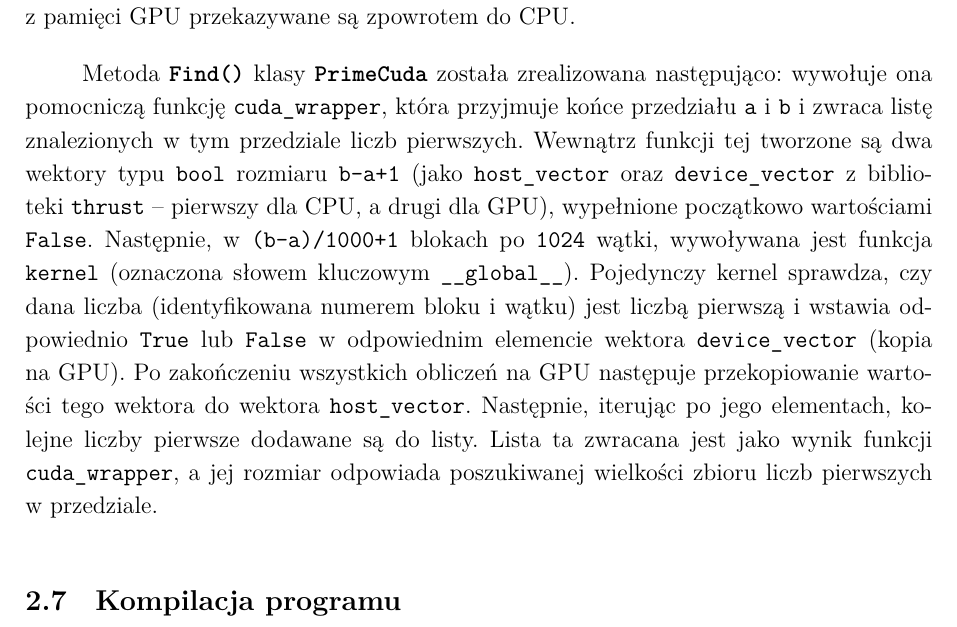
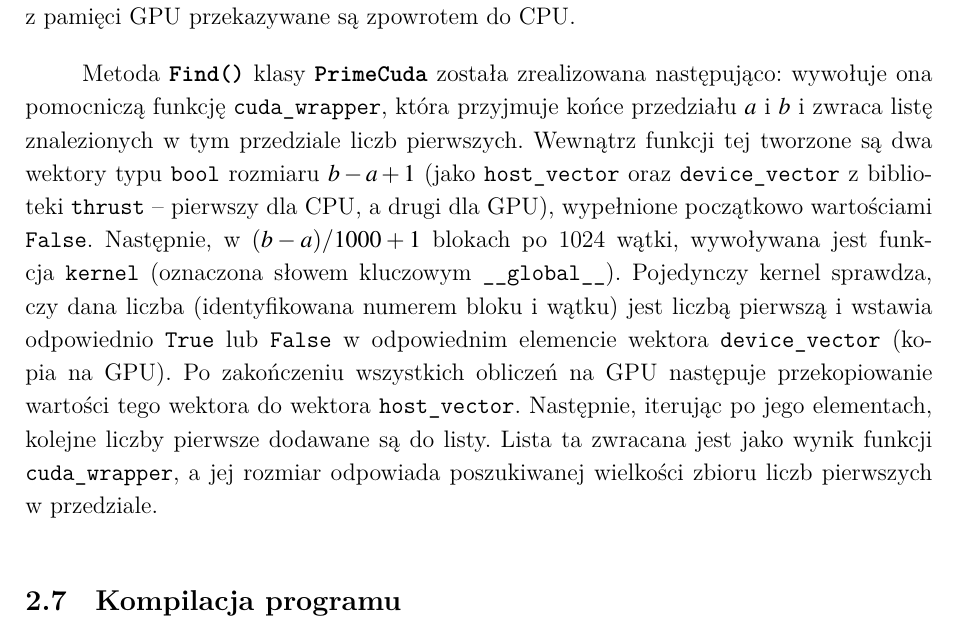
Before and after one commit to marcin-waszak/prime_finder, a LaTeX paper (docs/main.tex): part of page 4 of 7, cut so that both start at the same text. Compiled offline with XeLaTeX.

Commit message:
fixing docs

```diff
--- a/docs/main.tex
+++ b/docs/main.tex
@@ -100,7 +100,7 @@ Tu trzeba wpisać o MPI.
 Wersja zrealizowana w środowisku CUDA różni się nieco podejściem do zrównoleglania obliczeń. Typowa dla obliczeń na GPU jest bowiem \textbf{równoległość danych}, tj. realizacja tych samych obliczeń równocześnie na wielu niezależnych elementach danych.
 Kod tej wersji programu można podzielić na dwie części: część wykonywaną na CPU oraz na GPU. Najpierw, dane z pamięci CPU muszą zostać skopiowane do pamięci GPU. Następnie, kod działający na CPU wywołuje funkcję napisaną dla GPU, czyli tzw. \textbf{kernel}. Program działający na GPU wykonuje kod równoległy, a na zakończenie rezultaty z~pamięci GPU przekazywane są zpowrotem do CPU.
 
-Metoda \textbf{\texttt{Find()}} klasy \textbf{\texttt{PrimeCuda}} została zrealizowana następująco: wywołuje ona pomocniczą funkcję \texttt{cuda\_wrapper}, która przyjmuje końce przedziału \texttt{a} i \texttt{b} i zwraca listę znalezionych w tym przedziale liczb pierwszych. Wewnątrz funkcji tej tworzone są dwa wektory typu \texttt{bool} rozmiaru \texttt{b-a+1} (jako \texttt{host\_vector} oraz \texttt{device\_vector} z biblioteki \texttt{thrust} -- pierwszy dla CPU, a drugi dla GPU), wypełnione początkowo wartościami \texttt{False}. Następnie, w \texttt{(b-a)/1000+1} blokach po \texttt{1024} wątki, wywoływana jest funkcja \texttt{kernel} (oznaczona słowem kluczowym \texttt{\_\_global\_\_}). Pojedynczy kernel sprawdza, czy dana liczba (identyfikowana numerem bloku i wątku) jest liczbą pierwszą i wstawia odpowiednio \texttt{True} lub \texttt{False} w odpowiednim elemencie wektora \texttt{device\_vector} (kopia na GPU). Po zakończeniu wszystkich obliczeń na GPU następuje przekopiowanie wartości tego wektora do wektora \texttt{host\_vector}. Następnie, iterując po jego elementach, kolejne liczby pierwsze dodawane są do listy. Lista ta zwracana jest jako wynik funkcji \texttt{cuda\_wrapper}, a jej rozmiar odpowiada poszukiwanej wielkości zbioru liczb pierwszych w przedziale.
+Metoda \textbf{\texttt{Find()}} klasy \textbf{\texttt{PrimeCuda}} została zrealizowana następująco: wywołuje ona pomocniczą funkcję \texttt{cuda\_wrapper}, która przyjmuje końce przedziału $a$ i $b$ i zwraca listę znalezionych w tym przedziale liczb pierwszych. Wewnątrz funkcji tej tworzone są dwa wektory typu \texttt{bool} rozmiaru $b-a+1$ (jako \texttt{host\_vector} oraz \texttt{device\_vector} z biblioteki \texttt{thrust} -- pierwszy dla CPU, a drugi dla GPU), wypełnione początkowo wartościami \texttt{False}. Następnie, w $(b-a)/1000+1$ blokach po 1024 wątki, wywoływana jest funkcja \texttt{kernel} (oznaczona słowem kluczowym \texttt{\_\_global\_\_}). Pojedynczy kernel sprawdza, czy dana liczba (identyfikowana numerem bloku i wątku) jest liczbą pierwszą i wstawia odpowiednio \texttt{True} lub \texttt{False} w odpowiednim elemencie wektora \texttt{device\_vector} (kopia na GPU). Po zakończeniu wszystkich obliczeń na GPU następuje przekopiowanie wartości tego wektora do wektora \texttt{host\_vector}. Następnie, iterując po jego elementach, kolejne liczby pierwsze dodawane są do listy. Lista ta zwracana jest jako wynik funkcji \texttt{cuda\_wrapper}, a jej rozmiar odpowiada poszukiwanej wielkości zbioru liczb pierwszych w przedziale.
 
 \subsection{Kompilacja programu}
 Przed kompilacją należy zainstalować system budowania \textbf{CMake} w wersji minimum 3.5. Następnie należy ustalić docelową ilość wątków maszyny, na której będzie uruchamiany nasz program. Parametr \textbf{\texttt{NUM\_THREADS}} ustawia się w pliku \textbf{\texttt{CMakeLists.txt}}. Następnie możemy przystąpić do kompilacji naszego programu skryptem powłoki \textbf{\texttt{build.sh}}. Warianty programu wykonywane wyłącznie na CPU kompilowane są z użyciem \textbf{gcc}, natomiast wersja CUDA wymaga innego kompilatora: \textbf{nvcc}. Wyjściowy plik wykonywalny to \textbf{\texttt{prime\_finder}}.
```
